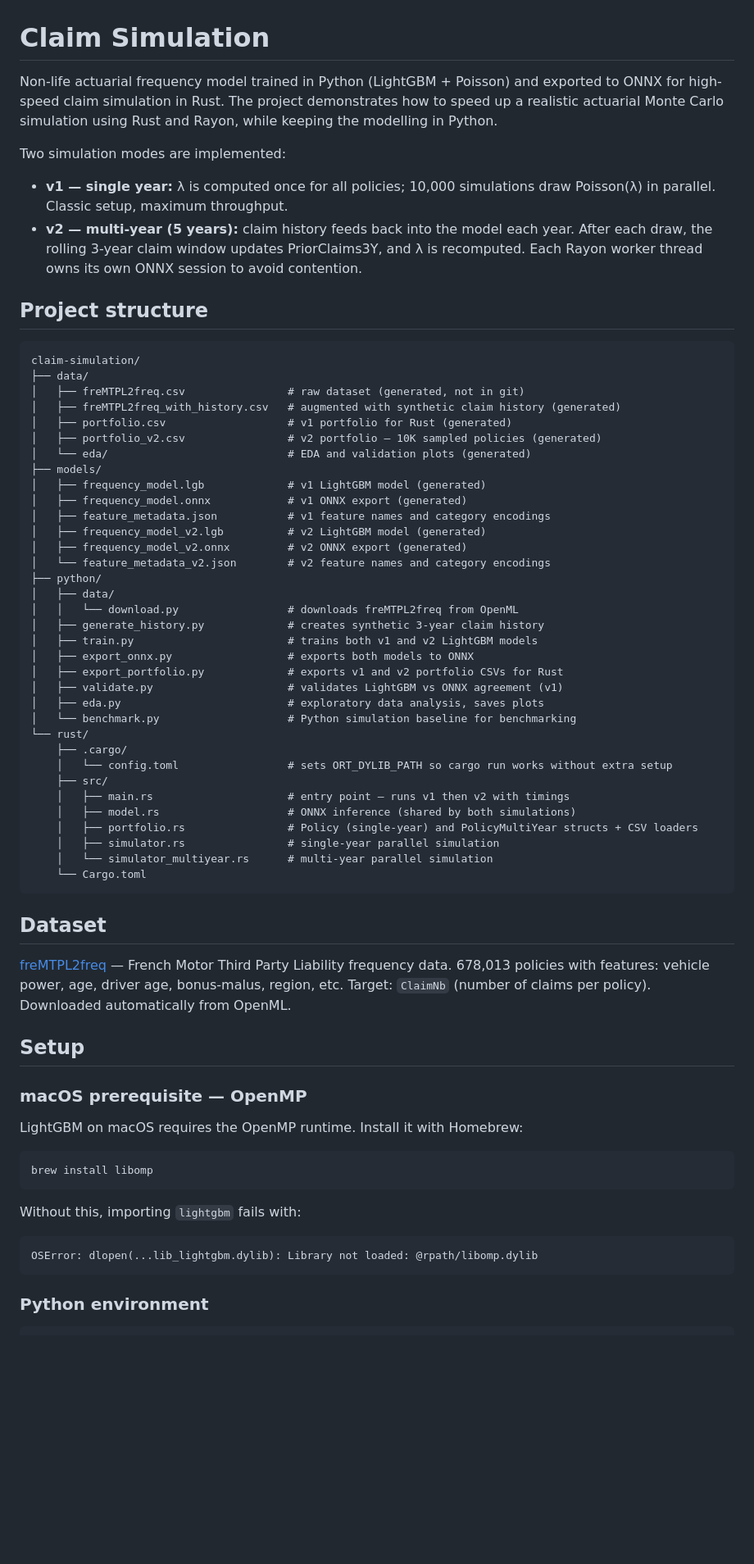
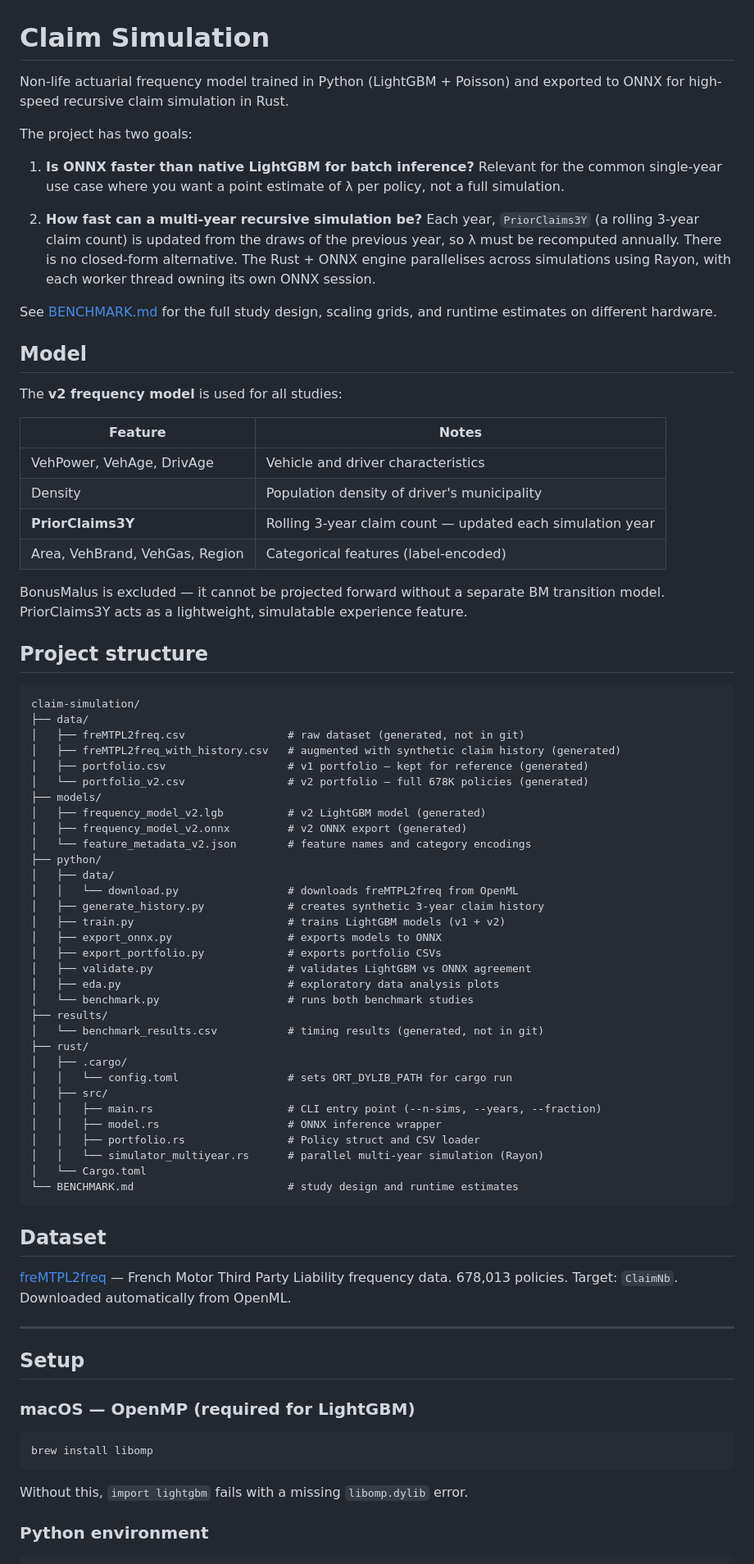
Before and after one commit to fischerdm/claim-simulation, a Markdown page: README.md, the part around one of its changes. Shown at 82% size. GitHub-like rendering; blank space fills up the shorter version.

````diff
--- a/README.md
+++ b/README.md
@@ -1,16 +1,36 @@
 # Claim Simulation
 
-Non-life actuarial frequency model trained in Python (LightGBM + Poisson) and exported to ONNX
-for high-speed claim simulation in Rust. The project demonstrates how to speed up a realistic
-actuarial Monte Carlo simulation using Rust and Rayon, while keeping the modelling in Python.
+Non-life actuarial frequency model trained in Python (LightGBM + Poisson) and exported
+to ONNX for high-speed recursive claim simulation in Rust.
 
-Two simulation modes are implemented:
+The project has two goals:
 
-- **v1 — single year:** λ is computed once for all policies; 10,000 simulations draw Poisson(λ)
-  in parallel. Classic setup, maximum throughput.
-- **v2 — multi-year (5 years):** claim history feeds back into the model each year. After each
-  draw, the rolling 3-year claim window updates PriorClaims3Y, and λ is recomputed. Each Rayon
-  worker thread owns its own ONNX session to avoid contention.
+1. **Is ONNX faster than native LightGBM for batch inference?**
+   Relevant for the common single-year use case where you want a point estimate of λ per
+   policy, not a full simulation.
+
+2. **How fast can a multi-year recursive simulation be?**
+   Each year, `PriorClaims3Y` (a rolling 3-year claim count) is updated from the draws of
+   the previous year, so λ must be recomputed annually. There is no closed-form alternative.
+   The Rust + ONNX engine parallelises across simulations using Rayon, with each worker
+   thread owning its own ONNX session.
+
+See [BENCHMARK.md](BENCHMARK.md) for the full study design, scaling grids, and runtime
+estimates on different hardware.
+
+## Model
+
+The **v2 frequency model** is used for all studies:
+
+| Feature | Notes |
+|---|---|
+| VehPower, VehAge, DrivAge | Vehicle and driver characteristics |
+| Density | Population density of driver's municipality |
+| **PriorClaims3Y** | Rolling 3-year claim count — updated each simulation year |
+| Area, VehBrand, VehGas, Region | Categorical features (label-encoded) |
+
+BonusMalus is excluded — it cannot be projected forward without a separate BM transition
+model. PriorClaims3Y acts as a lightweight, simulatable experience feature.
 
 ## Project structure
 
@@ -19,58 +39,52 @@ claim-simulation/
 ├── data/
 │   ├── freMTPL2freq.csv                # raw dataset (generated, not in git)
 │   ├── freMTPL2freq_with_history.csv   # augmented with synthetic claim history (generated)
-│   ├── portfolio.csv                   # v1 portfolio for Rust (generated)
-│   ├── portfolio_v2.csv                # v2 portfolio — 10K sampled policies (generated)
-│   └── eda/                            # EDA and validation plots (generated)
+│   ├── portfolio.csv                   # v1 portfolio — kept for reference (generated)
+│   └── portfolio_v2.csv                # v2 portfolio — full 678K policies (generated)
 ├── models/
-│   ├── frequency_model.lgb             # v1 LightGBM model (generated)
-│   ├── frequency_model.onnx            # v1 ONNX export (generated)
-│   ├── feature_metadata.json           # v1 feature names and category encodings
 │   ├── frequency_model_v2.lgb          # v2 LightGBM model (generated)
 │   ├── frequency_model_v2.onnx         # v2 ONNX export (generated)
-│   └── feature_metadata_v2.json        # v2 feature names and category encodings
+│   └── feature_metadata_v2.json        # feature names and category encodings
 ├── python/
 │   ├── data/
 │   │   └── download.py                 # downloads freMTPL2freq from OpenML
 │   ├── generate_history.py             # creates synthetic 3-year claim history
-│   ├── train.py                        # trains both v1 and v2 LightGBM models
-│   ├── export_onnx.py                  # exports both models to ONNX
-│   ├── export_portfolio.py             # exports v1 and v2 portfolio CSVs for Rust
-│   ├── validate.py                     # validates LightGBM vs ONNX agreement (v1)
-│   ├── eda.py                          # exploratory data analysis, saves plots
-│   └── benchmark.py                    # Python simulation baseline for benchmarking
-└── rust/
-    ├── .cargo/
-    │   └── config.toml                 # sets ORT_DYLIB_PATH so cargo run works without extra setup
-    ├── src/
-    │   ├── main.rs                     # entry point — runs v1 then v2 with timings
-    │   ├── model.rs                    # ONNX inference (shared by both simulations)
-    │   ├── portfolio.rs                # Policy (single-year) and PolicyMultiYear structs + CSV loaders
-    │   ├── simulator.rs                # single-year parallel simulation
-    │   └── simulator_multiyear.rs      # multi-year parallel simulation
-    └── Cargo.toml
+│   ├── train.py                        # trains LightGBM models (v1 + v2)
+│   ├── export_onnx.py                  # exports models to ONNX
+│   ├── export_portfolio.py             # exports portfolio CSVs
+│   ├── validate.py                     # validates LightGBM vs ONNX agreement
+│   ├── eda.py                          # exploratory data analysis plots
+│   └── benchmark.py                    # runs both benchmark studies
+├── results/
+│   └── benchmark_results.csv           # timing results (generated, not in git)
+├── rust/
+│   ├── .cargo/
+│   │   └── config.toml                 # sets ORT_DYLIB_PATH for cargo run
+│   ├── src/
+│   │   ├── main.rs                     # CLI entry point (--n-sims, --years, --fraction)
+│   │   ├── model.rs                    # ONNX inference wrapper
+│   │   ├── portfolio.rs                # Policy struct and CSV loader
+│   │   └── simulator_multiyear.rs      # parallel multi-year simulation (Rayon)
+│   └── Cargo.toml
+└── BENCHMARK.md                        # study design and runtime estimates
 ```
 
 ## Dataset
 
-[freMTPL2freq](https://www.openml.org/d/41214) — French Motor Third Party Liability frequency data.
-678,013 policies with features: vehicle power, age, driver age, bonus-malus, region, etc.
-Target: `ClaimNb` (number of claims per policy). Downloaded automatically from OpenML.
+[freMTPL2freq](https://www.openml.org/d/41214) — French Motor Third Party Liability
+frequency data. 678,013 policies. Target: `ClaimNb`. Downloaded automatically from OpenML.
+
+---
 
 ## Setup
 
-### macOS prerequisite — OpenMP
-
-LightGBM on macOS requires the OpenMP runtime. Install it with Homebrew:
+### macOS — OpenMP (required for LightGBM)
 
 ```bash
 brew install libomp
 ```
 
-Without this, importing `lightgbm` fails with:
-```
-OSError: dlopen(...lib_lightgbm.dylib): Library not loaded: @rpath/libomp.dylib
-```
+Without this, `import lightgbm` fails with a missing `libomp.dylib` error.
 
 ### Python environment
 
````
Also changed, not shown: other parts of README.md (+54 -108 lines).
